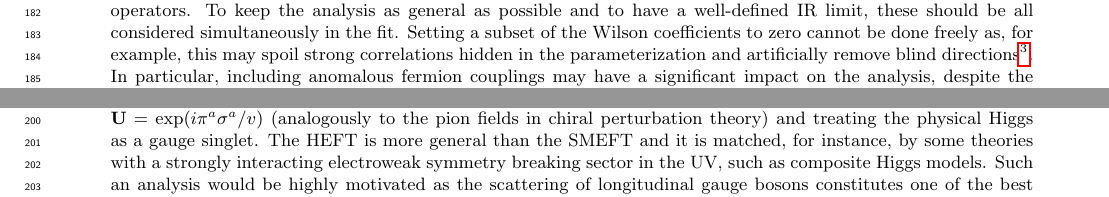
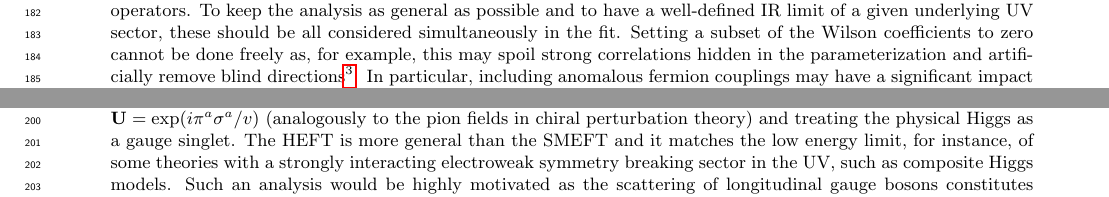
Before and after one commit to govoni/Split17Review, a LaTeX document (review.tex, which reads WG1.tex): two parts of pages 6 and 7 of 9, joined at a grey line, cut so that both start at the same text. Compiled offline with pdfLaTeX.

Commit message:
Update of Ilaria's talk

```diff
--- a/WG1.tex
+++ b/WG1.tex
@@ -271,10 +271,10 @@ Despite containing different sets of operators (often distributing the effects d
 The so-called Warsaw basis~\cite{Grzadkowski:2010es} is sometimes preferred, however, due to the fact that this was the first complete basis in the literature and that its renormalisation group evolution (RGE) is completely known~\cite{Jenkins:2013zja,Jenkins:2013wua,Alonso:2013hga,Grojean:2013kd,Alonso:2014zka}.
 
 \vskip 1em
-Assuming CP conservation and a $U(3)^5$ flavor symmetry, VBS processes receive corrections from 16 dimension-6 operators. To keep the analysis as general as possible and to have a well-defined IR limit, these should be all considered simultaneously in the fit. Setting a subset of the Wilson coefficients to zero cannot be done freely as, for example, this may spoil strong correlations hidden in the parameterization and artificially remove blind directions\footnote{From a theoretical point of view, removing operators ``by hand'' is problematic because a given basis is a minimal set in which a vast amount of redundant structures have already been systematically removed. This means that each operator retained in the basis does not simply account for corrections to the couplings that it contains, but also to those contained in other structures related to it e.g. by equations of motion, that have been removed. This happens in a non-intuitive way, which is hard to control a posteriori: for instance in the Warsaw basis some operators affecting TGCs are traded for a specific combination of fermionic + Higgs terms, which are apparently unrelated to the self-couplings of the gauge bosons.}. In particular, including anomalous fermion couplings may have a significant impact on the analysis, despite the strong constraints imposed by LEP measurements (see e.g. Ref.~\cite{Baglio:2017bfe} for a recent study in the context of $W^+ W^-$ production at the LHC).
+Assuming CP conservation and a $U(3)^5$ flavor symmetry, VBS processes receive corrections from 16 dimension-6 operators. To keep the analysis as general as possible and to have a well-defined IR limit of a given underlying UV sector, these should be all considered simultaneously in the fit. Setting a subset of the Wilson coefficients to zero cannot be done freely as, for example, this may spoil strong correlations hidden in the parameterization and artificially remove blind directions\footnote{From a theoretical point of view, removing operators ``by hand'' is problematic because a given basis is a minimal set in which a vast amount of redundant structures have already been systematically removed. This means that each operator retained in the basis does not simply account for corrections to the couplings that it contains, but also to those contained in other structures related to it e.g. by equations of motion, that have been removed. This happens in a non-intuitive way, which is hard to control a posteriori: for instance in the Warsaw basis some operators affecting TGCs are traded for a specific combination of fermionic + Higgs terms, which are apparently unrelated to the self-couplings of the gauge bosons.}. In particular, including anomalous fermion couplings may have a significant impact on the analysis, despite the strong constraints imposed by LEP measurements (see e.g. Ref.~\cite{Baglio:2017bfe} for a recent study in the context of $W^+ W^-$ production at the LHC).
 A reduction of the number of parameters may be necessary, nonetheless, for the technical feasibility of the analysis. In this case the removal of some (combination of) operators may be  very carefully considered in the future.
 
-The possibility of extending the EFT analysis with dimension-8 operators has also been discussed, as these terms can introduce important decorrelation effects between triple and quartic gauge couplings. Although this is an interesting avenue, exploring it in a consistent way is a challenging task due to the extremely large number of parameters involved (considering one fermion generations, there are 895 B-conserving independent operators at $d=8$, among which up to 86 can contribute to QGCs and TGCs~\cite{Henning:2015alf}) and to the fact that a complete basis of dimension 8 operators is not available to date. Therefore it is advisable to defer this study to a later stage. A more compelling alternative is rather performing an analysis in the basis of the Higgs EFT (HEFT), for which complete bases have been presented in Refs.~\cite{Buchalla:2013rka,Brivio:2016fzo} (see references therein for further theoretical details and previous phenomenological studies). The HEFT differs from the SMEFT in that it is not constructed with the Higgs doublet, but rather embedding the Goldstone fields into a dimensionless matrix $\mathbf{U}=\exp(i\pi^a\sigma^a/v)$ (analogously to the pion fields in chiral perturbation theory) and treating the physical Higgs as a gauge singlet. The HEFT is more general than the SMEFT and it is matched, for instance, by some theories with a strongly interacting electroweak symmetry breaking sector in the UV, such as composite Higgs models. Such an analysis would be highly motivated as the scattering of longitudinal gauge bosons constitutes one of the best probes for UV scenarios matching the HEFT (see e.g.~\cite{Delgado:2013hxa,Delgado:2014jda} for recent studies), and they are among the observables that may allow to disentangle it from the SMEFT. The number of relevant Wilson coefficients for VBS in the HEFT (in the CP conserving, $U(3)^5$ symmetric limit) is about 30, which is larger than for the SMEFT but much lower than for including a complete dimension-8 set of operators, which makes this analysis an ideal follow-up to the SMEFT one.
+The possibility of extending the EFT analysis with dimension-8 operators has also been discussed, as these terms can introduce important decorrelation effects between triple and quartic gauge couplings. Although this is an interesting avenue, exploring it in a consistent way is a challenging task due to the extremely large number of parameters involved (considering one fermion generations, there are 895 B-conserving independent operators at $d=8$, among which up to 86 can contribute to QGCs and TGCs~\cite{Henning:2015alf}) and to the fact that a complete basis of dimension 8 operators is not available to date. Therefore it is advisable to defer this study to a later stage. A more compelling alternative is rather performing an analysis in the basis of the Higgs EFT (HEFT), for which complete bases have been presented in Refs.~\cite{Buchalla:2013rka,Brivio:2016fzo} (see references therein for further theoretical details and previous phenomenological studies). The HEFT differs from the SMEFT in that it is not constructed with the Higgs doublet, but rather embedding the Goldstone fields into a dimensionless matrix $\mathbf{U}=\exp(i\pi^a\sigma^a/v)$ (analogously to the pion fields in chiral perturbation theory) and treating the physical Higgs as a gauge singlet. The HEFT is more general than the SMEFT and it matches the low energy limit, for instance, of some theories with a strongly interacting electroweak symmetry breaking sector in the UV, such as composite Higgs models. Such an analysis would be highly motivated as the scattering of longitudinal gauge bosons constitutes one of the best probes for UV scenarios matching the HEFT (see e.g.~\cite{Delgado:2013hxa,Delgado:2014jda} for recent studies), and they are among the observables that may allow to disentangle it from the SMEFT. The number of relevant Wilson coefficients for VBS in the HEFT (in the CP conserving, $U(3)^5$ symmetric limit) is about 30, which is larger than for the SMEFT but much lower than for including a complete dimension-8 set of operators, which makes this analysis an ideal follow-up to the SMEFT one.
 
 One of the main points to be addressed in the EFT analysis is that of the EFT validity: as mentioned above, adopting a dimension-6 parameterization is theoretically justified only for $\Lambda$ sufficiently larger than $v$. Namely the impact of dimension-8 terms $\sim (E/\Lambda)^4$ should be roughly smaller than the experimental uncertainty. When analysing experimental data, however, the cutoff scale $\Lambda$ is unknown and the actual energy $E$ exchanged in the process is often unaccessible too. Extracting $E$ is particularly complex for VBS at the LHC, with various scales entering at different stages in the (sub-)process(es).
 Thus the validity of the EFT cannot be established a priori: at best it can be verified a posteriori, checking that the energy range of the distributions used for the fit does not exceed the lower limit obtained for the cutoff. Some methods of this kind have been discussed in the literature (see e.g.~\cite{Busoni:2013lha,Buchmueller:2013dya,Biekoetter:2014jwa,Englert:2014cva,Racco:2015dxa,Contino:2016jqw,Brivio:2017ije}) and could also be applied to VBS studies.
```
